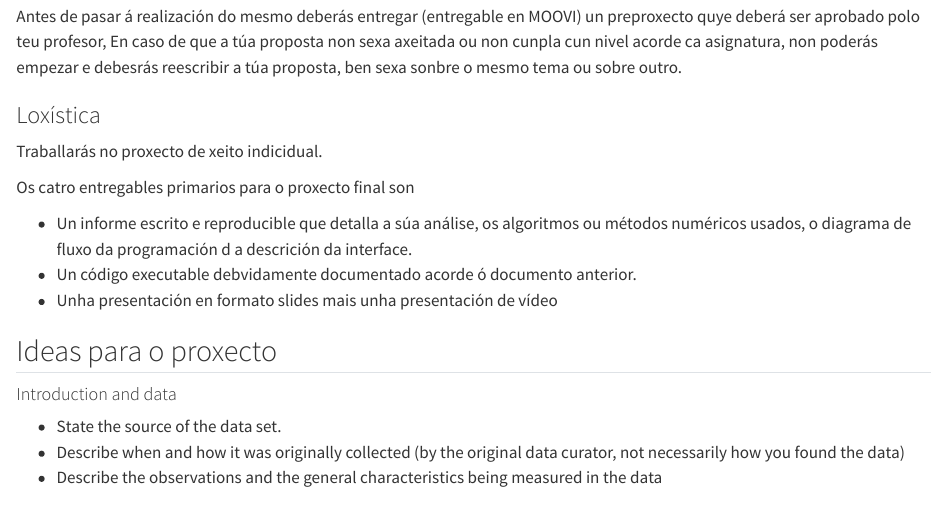
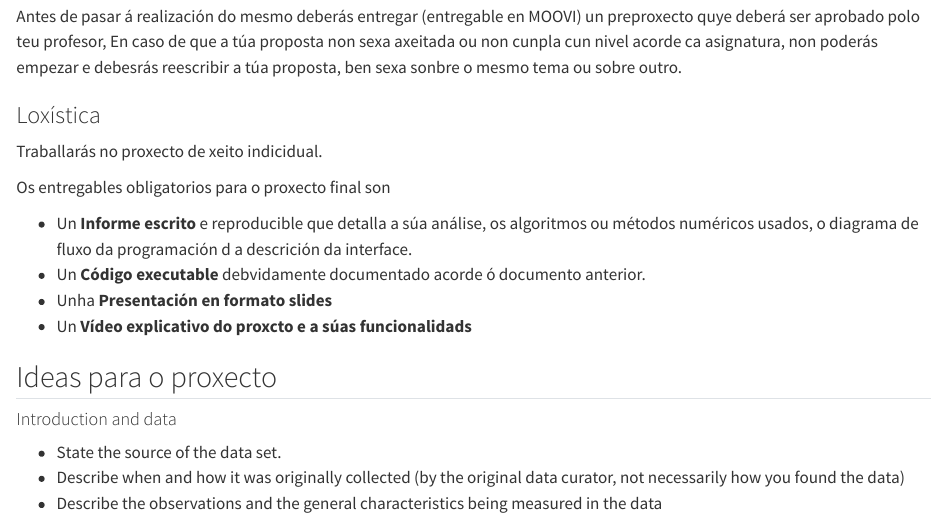
Before and after one commit to anxosanchez/SOPQ-2324, a Quarto document (project-description.qmd): the page in a window 1100 px wide, from 690 px down. Rendered offline with R 4.5, knitr and Pandoc in place of Quarto, with nearby package versions.

Commit message:
Update project-description.qmd

```diff
--- a/project-description.qmd
+++ b/project-description.qmd
@@ -30,11 +30,12 @@ Antes de pasar á realización do mesmo deberás entregar (entregable en MOOVI)
 
 Traballarás no proxecto de xeito indicidual.
 
-Os catro entregables primarios para o proxecto final son
+Os entregables obligatorios para o proxecto final son
 
-- Un informe escrito e reproducible que detalla a súa análise, os algoritmos ou métodos numéricos usados, o diagrama de fluxo da programación d a descrición da interface.
-- Un código executable debvidamente documentado acorde ó documento anterior.
-- Unha presentación en formato slides mais unha presentación de vídeo
+- Un **Informe escrito** e reproducible que detalla a súa análise, os algoritmos ou métodos numéricos usados, o diagrama de fluxo da programación d a descrición da interface.
+- Un **Código executable** debvidamente documentado acorde ó documento anterior.
+- Unha **Presentación en formato slides**
+- Un **Vídeo explicativo do proxcto e a súas funcionalidads**
 
 ## Ideas para o proxecto {#topic-ideas}
 
```
